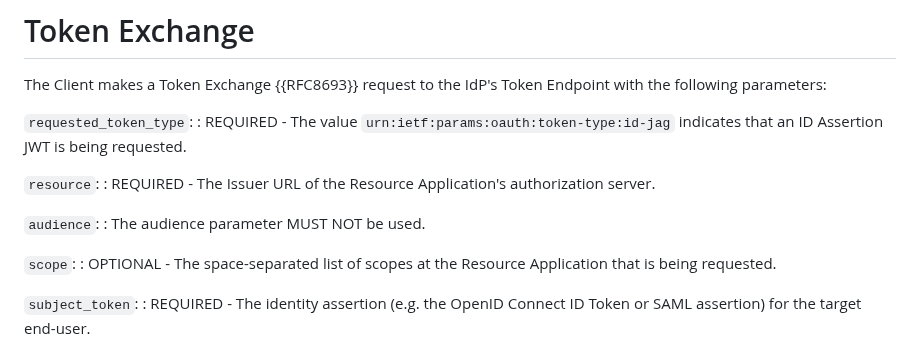
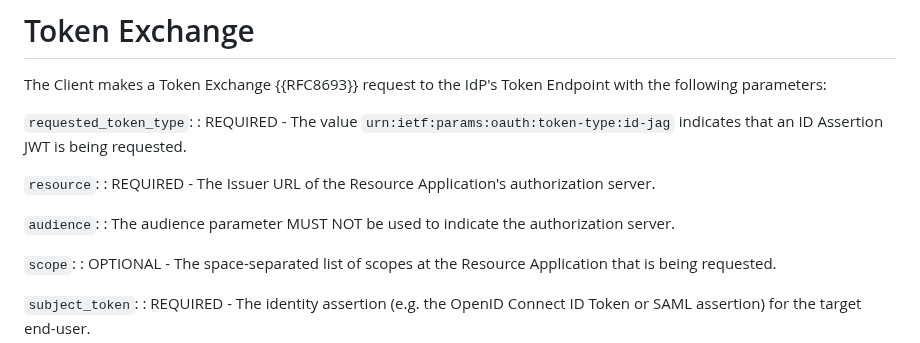
Before and after one commit to aaronpk/draft-parecki-oauth-identity-assertion-authz-grant, a Markdown page: draft-parecki-oauth-identity-assertion-authz-grant.md, the part around the change. GitHub-like rendering.

Commit message:
Update draft-parecki-oauth-identity-assertion-authz-grant.md
clarify audience is not to indicate the authorization server, but leave open the possibility of using it to indicate the Resource Application's Resource Server in the future

```diff
--- a/draft-parecki-oauth-identity-assertion-authz-grant.md
+++ b/draft-parecki-oauth-identity-assertion-authz-grant.md
@@ -181,7 +181,7 @@ The Client makes a Token Exchange {{RFC8693}} request to the IdP's Token Endpoin
 : REQUIRED - The Issuer URL of the Resource Application's authorization server.
 
 `audience`:
-: The audience parameter MUST NOT be used.
+: The audience parameter MUST NOT be used to indicate the authorization server.
 
 `scope`:
 : OPTIONAL - The space-separated list of scopes at the Resource Application that is being requested.
```
